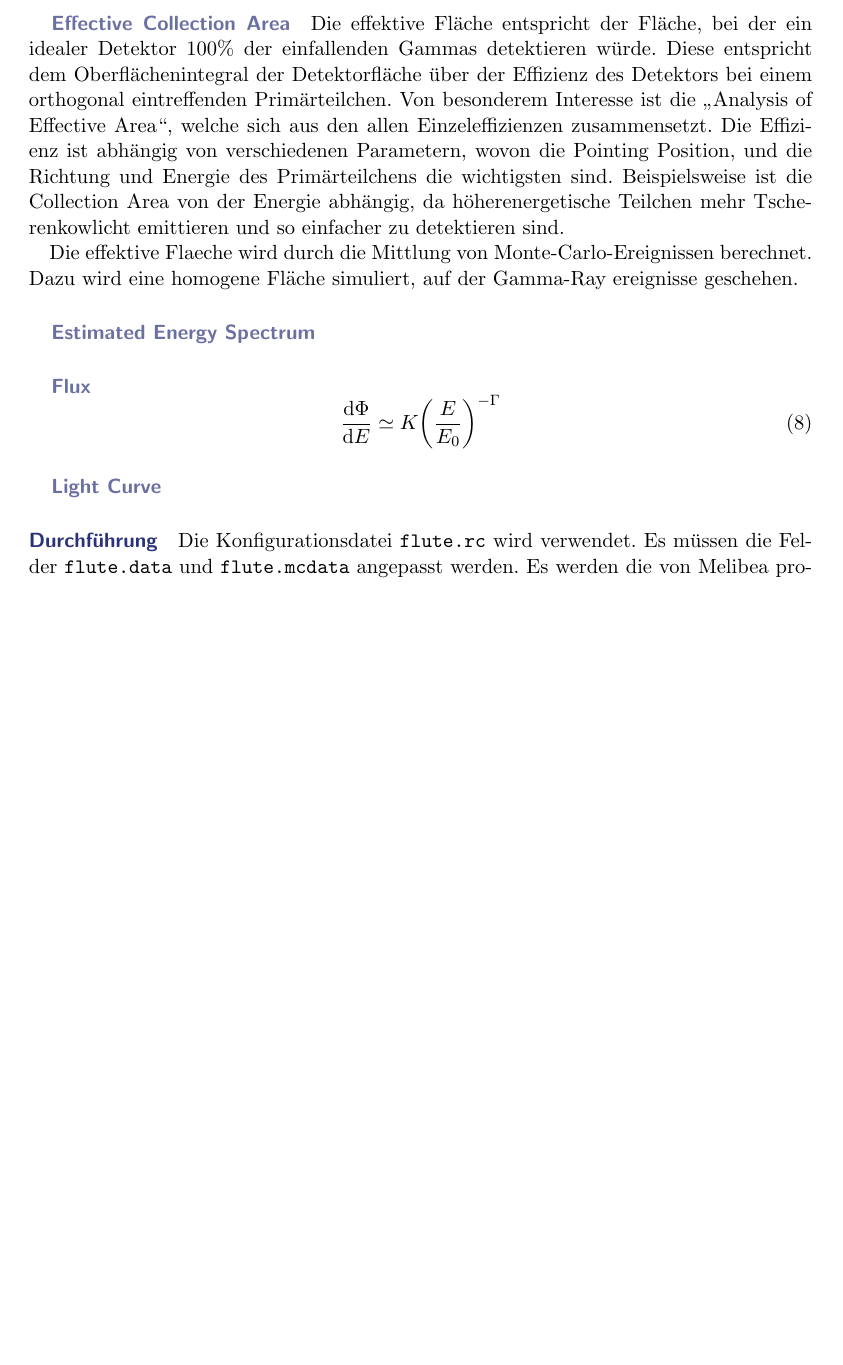
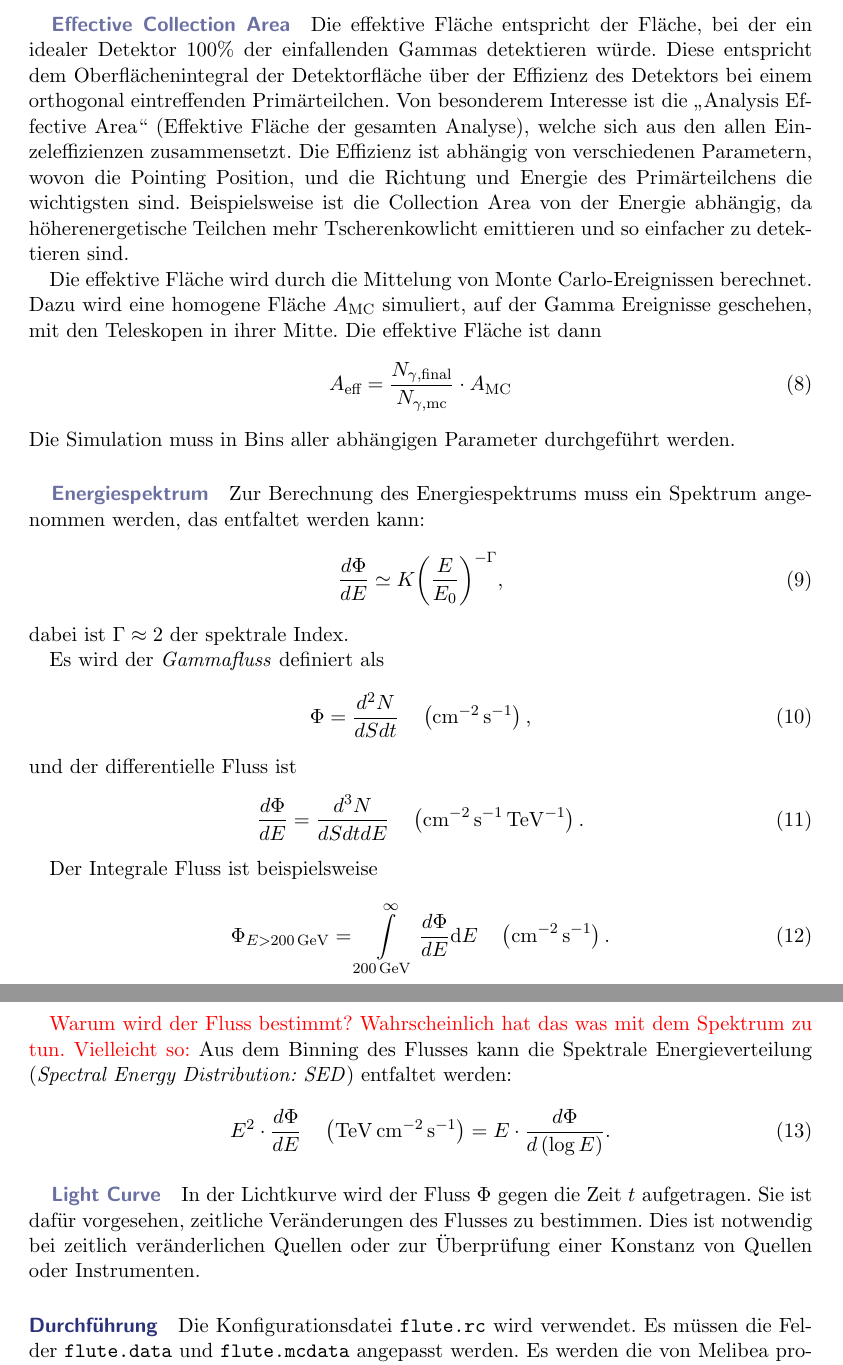
Before and after one commit to nbiederbeck/masterpraktikum, a LaTeX document (06-20181114-Lehrstuhlversuch/anleitung/anleitung.tex, which reads 06-20181114-Lehrstuhlversuch/anleitung/content/mars/flute.tex): part of page 13 of 15 before the commit and two parts of pages 13 and 14 of 15 after it, the two joined at a grey line, cut so that both start at the same text, the shorter picture padded with empty space. Compiled offline with pdfLaTeX.

Commit message:
add flute equations

```diff
--- a/06-20181114-Lehrstuhlversuch/anleitung/content/mars/flute.tex
+++ b/06-20181114-Lehrstuhlversuch/anleitung/content/mars/flute.tex
@@ -43,7 +43,8 @@ der einfallenden Gammas detektieren würde.
 Diese entspricht dem Oberflächenintegral der Detektorfläche
 über der Effizienz des Detektors
 bei einem orthogonal eintreffenden Primärteilchen.
-Von besonderem Interesse ist die \enquote{Analysis of Effective Area},
+Von besonderem Interesse ist die \enquote{Analysis Effective Area}
+(Effektive Fläche der gesamten Analyse),
 welche sich aus den allen Einzeleffizienzen zusammensetzt.
 Die Effizienz ist abhängig von verschiedenen Parametern,
 wovon die Pointing Position,
@@ -53,19 +54,75 @@ Beispielsweise ist die Collection Area von der Energie abhängig,
 da höherenergetische Teilchen mehr Tscherenkowlicht emittieren
 und so einfacher zu detektieren sind.
 
-Die effektive Flaeche wird durch die Mittlung von Monte-Carlo-Ereignissen
+Die effektive Fläche wird durch die Mittelung von Monte Carlo-Ereignissen
 berechnet.
-Dazu wird eine homogene Fläche simuliert, auf der Gamma-Ray ereignisse
-geschehen.
+Dazu wird eine homogene Fläche $A_{\text{MC}}$ simuliert,
+auf der Gamma Ereignisse geschehen,
+mit den Teleskopen in ihrer Mitte.
+Die effektive Fläche ist dann
+\begin{equation}%
+  \label{eq:effective_area}
+  A_{\text{eff}} =
+    \frac{N_{\gamma,\text{final}}}{N_{\gamma,\text{mc}}}
+    \cdot A_{\text{MC}}
+\end{equation}
+Die Simulation muss in Bins aller abhängigen Parameter durchgeführt werden.
 
-\subparagraph{Estimated Energy Spectrum}
-\subparagraph{Flux}
 
-\begin{equation}
-\frac{\text{d} \Phi}{\text{d}E} \simeq K {\left( \frac{E}{E_0} \right)}^{- \Gamma}
+
+\subparagraph{Energiespektrum}
+
+Zur Berechnung des Energiespektrums muss ein Spektrum angenommen werden,
+das entfaltet werden kann:
+\begin{equation}%
+  \label{eq:photon_index}
+  \frac{d\Phi}{dE} \simeq K {\left(\frac{E}{E_0}\right)}^{-\Gamma},
+\end{equation}
+dabei ist $\Gamma \approx 2$ der spektrale Index.
+
+Es wird der \textit{Gammafluss} definiert als
+\begin{equation}%
+  \label{eq:gamma_flux}
+  \Phi = \frac{d^2 N}{dS dt}
+  \quad \left(\si{\per\centi\meter\tothe2\per\second}\right),
+\end{equation}
+und der differentielle Fluss ist
+\begin{equation}%
+  \label{eq:differential_energy_spectrum}
+  \frac{d\Phi}{dE} = \frac{d^3N}{dS dt dE}
+  \quad \left(\si{\per\centi\meter\tothe2\per\second\per\tera\electronvolt}\right).
+\end{equation}
+
+Der Integrale Fluss ist beispielsweise
+\begin{equation}%
+  \label{eq:integral_flux}
+  \Phi_{E > \SI{200}{\giga\electronvolt}} =
+    \int\limits_{\SI{200}{\giga\electronvolt}}^{\infty} \frac{d \Phi}{dE}
+    \text{d} E
+  \quad \left(\si{\per\centi\meter\tothe2\per\second}\right).
+\end{equation}
+
+{\color{red} Warum wird der Fluss bestimmt? Wahrscheinlich hat das was mit dem
+Spektrum zu tun. Vielleicht so:}
+Aus dem Binning des Flusses kann die Spektrale Energieverteilung
+(\textit{Spectral Energy Distribution: SED}) entfaltet werden:
+\begin{equation}%
+  \label{eq:spectral_energy_distribution}
+  E^2 \cdot \frac{d \Phi}{dE}
+  \quad \left(\si{\tera\electronvolt\per\centi\meter\tothe2\per\second}\right)
+  = E \cdot \frac{d \Phi}{d \left(\log E\right)}.
 \end{equation}
 
 \subparagraph{Light Curve}
+In der Lichtkurve wird
+der Fluss $\Phi$ gegen die Zeit $t$
+aufgetragen.
+Sie ist dafür vorgesehen,
+zeitliche Veränderungen des Flusses zu bestimmen.
+Dies ist notwendig bei zeitlich veränderlichen Quellen
+oder zur Überprüfung einer Konstanz von Quellen oder Instrumenten.
+
+
 
 \paragraph{Durchführung}%
 
```
Also changed, not shown: 06-20181114-Lehrstuhlversuch/anleitung/content/mars/flute.tex (8 more changed lines).
